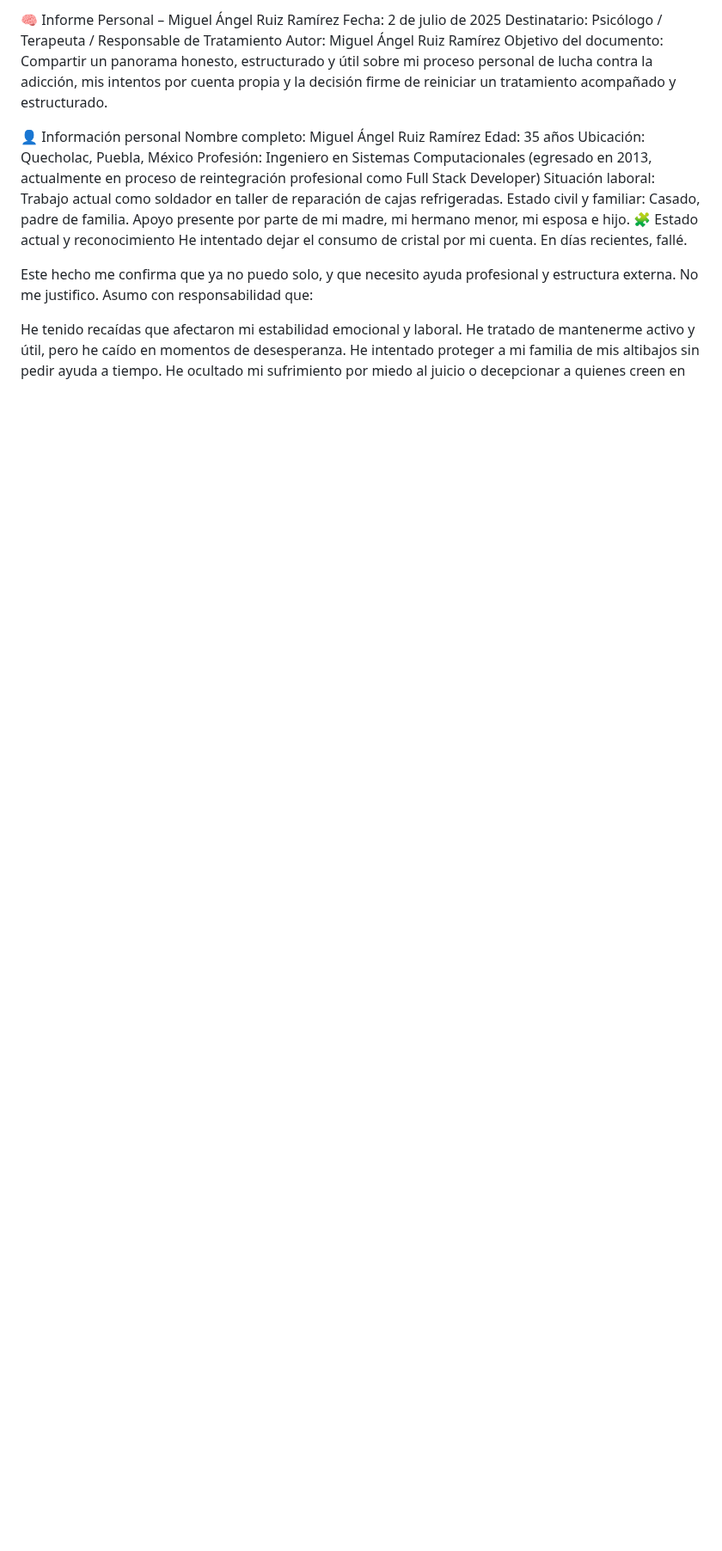
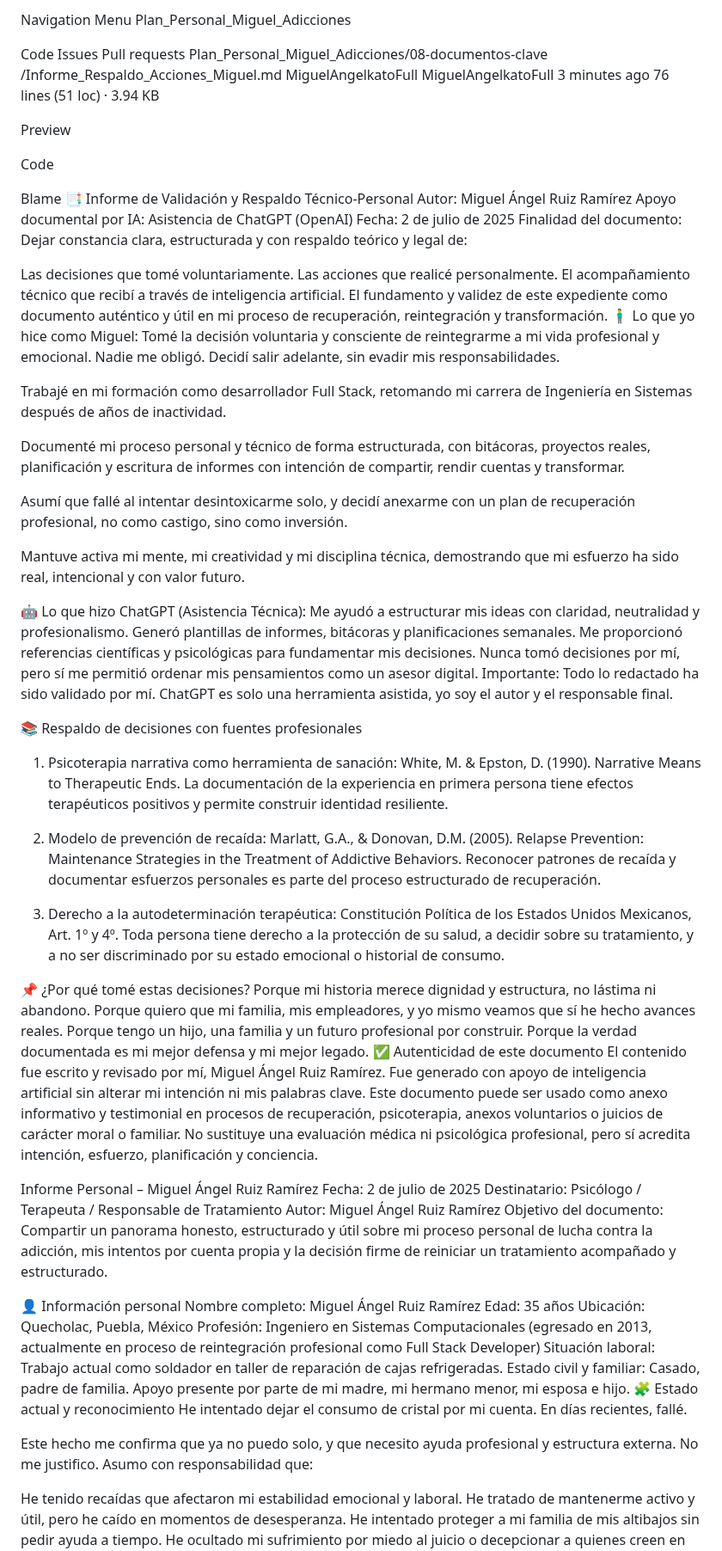
Before and after one commit to MiguelAngelkatoFull/Plan_Personal_Miguel_Adicciones, a Markdown page: 08-documentos-clave/index.md, the part around the change. Shown at 86% size. Rendered like a GitHub page; blank space fills up the shorter version.

```diff
--- a/08-documentos-clave/index.md
+++ b/08-documentos-clave/index.md
@@ -1,4 +1,76 @@
-🧠 Informe Personal – Miguel Ángel Ruiz Ramírez
+
+Navigation Menu
+Plan_Personal_Miguel_Adicciones
+
+Code
+Issues
+Pull requests
+Plan_Personal_Miguel_Adicciones/08-documentos-clave
+/Informe_Respaldo_Acciones_Miguel.md
+MiguelAngelkatoFull
+MiguelAngelkatoFull
+3 minutes ago
+76 lines (51 loc) · 3.94 KB
+
+Preview
+
+Code
+
+Blame
+📑 Informe de Validación y Respaldo Técnico-Personal
+Autor: Miguel Ángel Ruiz Ramírez
+Apoyo documental por IA: Asistencia de ChatGPT (OpenAI)
+Fecha: 2 de julio de 2025
+Finalidad del documento: Dejar constancia clara, estructurada y con respaldo teórico y legal de:
+
+Las decisiones que tomé voluntariamente.
+Las acciones que realicé personalmente.
+El acompañamiento técnico que recibí a través de inteligencia artificial.
+El fundamento y validez de este expediente como documento auténtico y útil en mi proceso de recuperación, reintegración y transformación.
+🧍‍♂️ Lo que yo hice como Miguel:
+Tomé la decisión voluntaria y consciente de reintegrarme a mi vida profesional y emocional.
+Nadie me obligó. Decidí salir adelante, sin evadir mis responsabilidades.
+
+Trabajé en mi formación como desarrollador Full Stack, retomando mi carrera de Ingeniería en Sistemas después de años de inactividad.
+
+Documenté mi proceso personal y técnico de forma estructurada, con bitácoras, proyectos reales, planificación y escritura de informes con intención de compartir, rendir cuentas y transformar.
+
+Asumí que fallé al intentar desintoxicarme solo, y decidí anexarme con un plan de recuperación profesional, no como castigo, sino como inversión.
+
+Mantuve activa mi mente, mi creatividad y mi disciplina técnica, demostrando que mi esfuerzo ha sido real, intencional y con valor futuro.
+
+🤖 Lo que hizo ChatGPT (Asistencia Técnica):
+Me ayudó a estructurar mis ideas con claridad, neutralidad y profesionalismo.
+Generó plantillas de informes, bitácoras y planificaciones semanales.
+Me proporcionó referencias científicas y psicológicas para fundamentar mis decisiones.
+Nunca tomó decisiones por mí, pero sí me permitió ordenar mis pensamientos como un asesor digital.
+Importante: Todo lo redactado ha sido validado por mí. ChatGPT es solo una herramienta asistida, yo soy el autor y el responsable final.
+
+📚 Respaldo de decisiones con fuentes profesionales
+1. Psicoterapia narrativa como herramienta de sanación:
+White, M. & Epston, D. (1990). Narrative Means to Therapeutic Ends.
+La documentación de la experiencia en primera persona tiene efectos terapéuticos positivos y permite construir identidad resiliente.
+
+2. Modelo de prevención de recaída:
+Marlatt, G.A., & Donovan, D.M. (2005). Relapse Prevention: Maintenance Strategies in the Treatment of Addictive Behaviors.
+Reconocer patrones de recaída y documentar esfuerzos personales es parte del proceso estructurado de recuperación.
+
+3. Derecho a la autodeterminación terapéutica:
+Constitución Política de los Estados Unidos Mexicanos, Art. 1º y 4º.
+Toda persona tiene derecho a la protección de su salud, a decidir sobre su tratamiento, y a no ser discriminado por su estado emocional o historial de consumo.
+
+📌 ¿Por qué tomé estas decisiones?
+Porque mi historia merece dignidad y estructura, no lástima ni abandono.
+Porque quiero que mi familia, mis empleadores, y yo mismo veamos que sí he hecho avances reales.
+Porque tengo un hijo, una familia y un futuro profesional por construir.
+Porque la verdad documentada es mi mejor defensa y mi mejor legado.
+✅ Autenticidad de este documento
+El contenido fue escrito y revisado por mí, Miguel Ángel Ruiz Ramírez.
+Fue generado con apoyo de inteligencia artificial sin alterar mi intención ni mis palabras clave.
+Este documento puede ser usado como anexo informativo y testimonial en procesos de recuperación, psicoterapia, anexos voluntarios o juicios de carácter moral o familiar.
+No sustituye una evaluación médica ni psicológica profesional, pero sí acredita intención, esfuerzo, planificación y conciencia.
+
+ Informe Personal – Miguel Ángel Ruiz Ramírez
 Fecha: 2 de julio de 2025
 Destinatario: Psicólogo / Terapeuta / Responsable de Tratamiento
 Autor: Miguel Ángel Ruiz Ramírez
```
